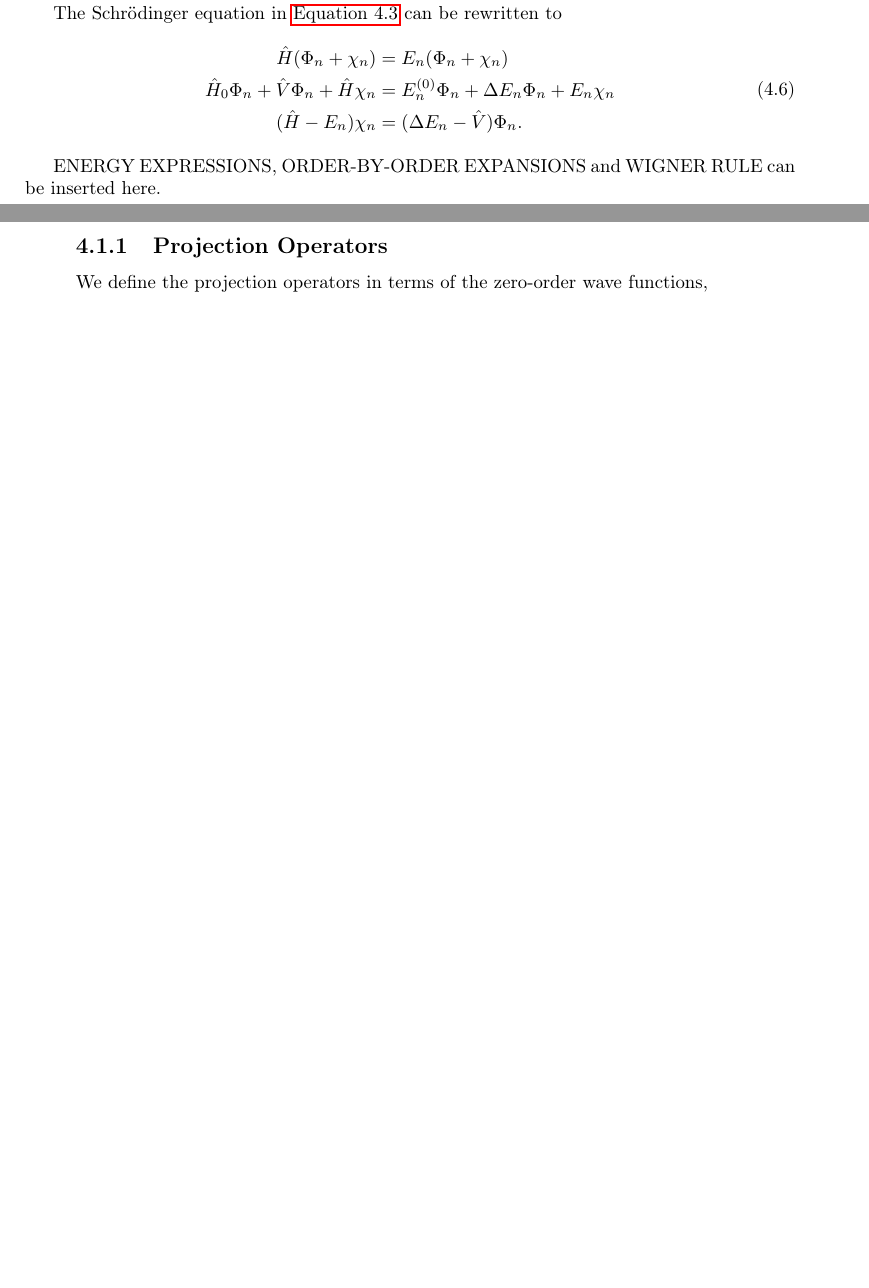
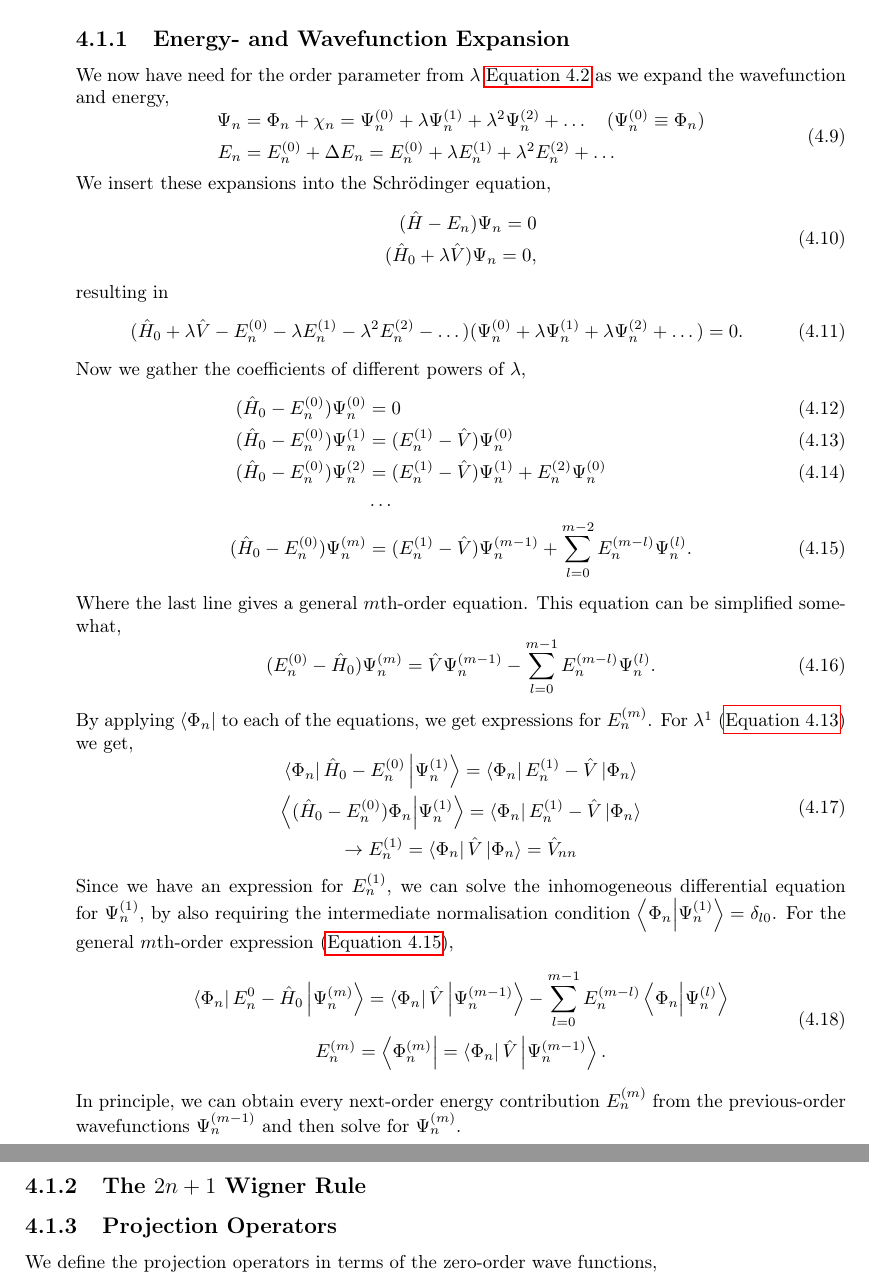
Before and after one commit to gregwinther/taifun, a LaTeX thesis (main.tex, which reads theory/many_body/perturbation.tex): two parts of pages 27 and 28 of 40 before the commit and two parts of pages 28 and 29 of 42 after it, joined at a grey line, cut at the place of the change, the shorter picture padded with empty space. Compiled offline with pdfLaTeX.

Commit message:
More perturbation theory.

```diff
--- a/theory/many_body/perturbation.tex
+++ b/theory/many_body/perturbation.tex
@@ -39 +47,0 @@ $\braket{\Phi_0}{\chi_n} = 0 \to \braket{\Phi_0}{\Phi_n} = 1$. This is called th
-intermediate normalisation assumption.
@@ -40,15 +55,76 @@ intermediate normalisation assumption.
+This is called the intermediate normalisation assumption.
 
-The Schrödinger equation in \autoref{eq:perturbation_schrodinger} can be rewritten to
+\subsection{Energy- and Wavefunction Expansion}
+
+We now have need for the order parameter from $\lambda$ \autoref{eq:schrodinger_w_order_param}
+as we expand the wavefunction and energy,
 \begin{equation}
     \begin{aligned}
-        \hat{H}(\Phi_n + \chi_n) &= E_n(\Phi_n + \chi_n) \\
-        \hat{H}_0\Phi_n + \hat{V}\Phi_n + \hat{H}\chi_n
-            &= E_n^{(0)}\Phi_n + \Delta E_n \Phi_n + E_n \chi_n \\
-        (\hat{H} - E_n)\chi_n &= (\Delta E_n - \hat{V})\Phi_n.
+        \Psi_n &= \Phi_n + \chi_n = \Psi_n^{(0)} + \lambda\Psi_n^{(1)}
+            + \lambda^2\Psi_n^{(2)} + \dots \quad (\Psi_n^{(0)} \equiv \Phi_n) \\
+        E_n &= E_n^{(0)} + \Delta E_n = E_n^{(0)} + \lambda E_n^{(1)}
+            + \lambda^2 E_n^{(2)} + \dots
     \end{aligned}
 \end{equation}
+We insert these expansions into the Schrödinger equation,
+\begin{equation}
+    \begin{aligned}
+        (\hat{H} - E_n) \Psi_n = 0 \\
+        (\hat{H}_0 + \lambda \hat{V})\Psi_n = 0,
+    \end{aligned}
+\end{equation}
+resulting in
+\begin{equation}
+    (\hat{H}_0 + \lambda \hat{V} - E_n^{(0)} - \lambda E_n^{(1)}
+        -\lambda^2 E_n^{(2)} - \dots)
+    (\Psi_n^{(0)} + \lambda \Psi_n^{(1)} + \lambda \Psi_n^{(2)} + \dots) = 0.
+\end{equation}
+Now we gather the coefficients of different powers of $\lambda$,
+\begin{align}
+    (\hat{H}_0 - E_n^{(0)})\Psi_n^{(0)} &= 0 \\
+    \label{eq:perturbation_lambda_power_first}
+    (\hat{H}_0 - E_n^{(0)})\Psi_n^{(1)} &= (E_n^{(1)} - \hat{V})\Psi_n^{(0)}  \\
+    (\hat{H}_0 - E_n^{(0)})\Psi_n^{(2)} &= (E_n^{(1)} - \hat{V})\Psi_n^{(1)}
+        + E_n^{(2)}\Psi_n^{(0)} \\
+        &\dots \nonumber \\
+    \label{eq:perturbation_lambda_power_mth}
+    (\hat{H}_0 - E_n^{(0)})\Psi_n^{(m)} &= (E_n^{(1)} - \hat{V})\Psi_n^{(m-1)}
+        + \sum_{l=0}^{m-2} E_n^{(m-l)}\Psi_n^{(l)}.
+\end{align}
+Where the last line gives a general $m$th-order equation. This equation can be
+simplified somewhat,
+\begin{equation}
+    (E_n^{(0)} - \hat{H}_0)\Psi_n^{(m)} = \hat{V}\Psi_n^{(m-1)}
+        - \sum_{l=0}^{m-1}E_n^{(m-l)}\Psi_n^{(l)}.
+\end{equation}
+By applying $\bra{\Phi_n}$ to each of the equations, we get expressions
+for $E_n^{(m)}$.
+For $\lambda^1$ (\autoref{eq:perturbation_lambda_power_first}) we get,
+\begin{equation}
+    \begin{gathered}
+    \bra{\Phi_n} \hat{H}_0 - E_n^{(0)}\ket{\Psi_n^{(1)}}
+        = \bra{\Phi_n} E_n^{(1)} - \hat{V}\ket{\Phi_n} \\
+    \bra{(\hat{H}_0 - E_n^{(0)})\Phi_n} \ket{\Psi_n^{(1)}}
+        = \bra{\Phi_n} E_n^{(1)} - \hat{V}\ket{\Phi_n} \\
+    \to E_n^{(1)} = \bra{\Phi_n} \hat{V} \ket{\Phi_n} = \hat{V}_{nn}
+    \end{gathered}
+\end{equation}
+Since we have an expression for $E_n^{(1)}$, we can solve the inhomogeneous
+differential equation for $\Psi_n^{(1)}$, by also requiring the intermediate
+normalisation condition $\braket{\Phi_n}{\Psi_n^{(1)}} = \delta_{l0}$. For
+the general $m$th-order expression (\autoref{eq:perturbation_lambda_power_mth}),
+\begin{equation}
+    \begin{gathered}
+        \bra{\Phi_n} E_n^{0} - \hat{H}_0\ket{\Psi_n^{(m)}}
+            = \bra{\Phi_n} \hat{V} \ket{\Psi_n^{(m-1)}}
+            - \sum_{l=0}^{m-1}E_n^{(m-l)}\braket{\Phi_n}{\Psi_n^{(l)}} \\
+        E_n^{(m)} = \bra{\Phi_n^{(m)}} = \bra{\Phi_n} \hat{V} \ket{\Psi_n^{(m-1)}}.
+    \end{gathered}
+\end{equation}
+In principle, we can obtain every next-order energy contribution $E_n^{(m)}$ from
+the previous-order wavefunctions $\Psi_n^{(m-1)}$ and then solve for $\Psi_n^{(m)}$.
 
-ENERGY EXPRESSIONS, ORDER-BY-ORDER EXPANSIONS and WIGNER RULE can be inserted here.
+\subsection{The $2n+1$ Wigner Rule}
 
 \subsection{Projection Operators}
 We define the projection operators in terms of the zero-order wave functions,
```
Also changed, not shown: main.tex (+1 -1 lines), packages.sty (+3 -0 lines), references.bib (+38 -0 lines), main.pdf, theory/many_body/perturbation.tex (36 more changed lines).
